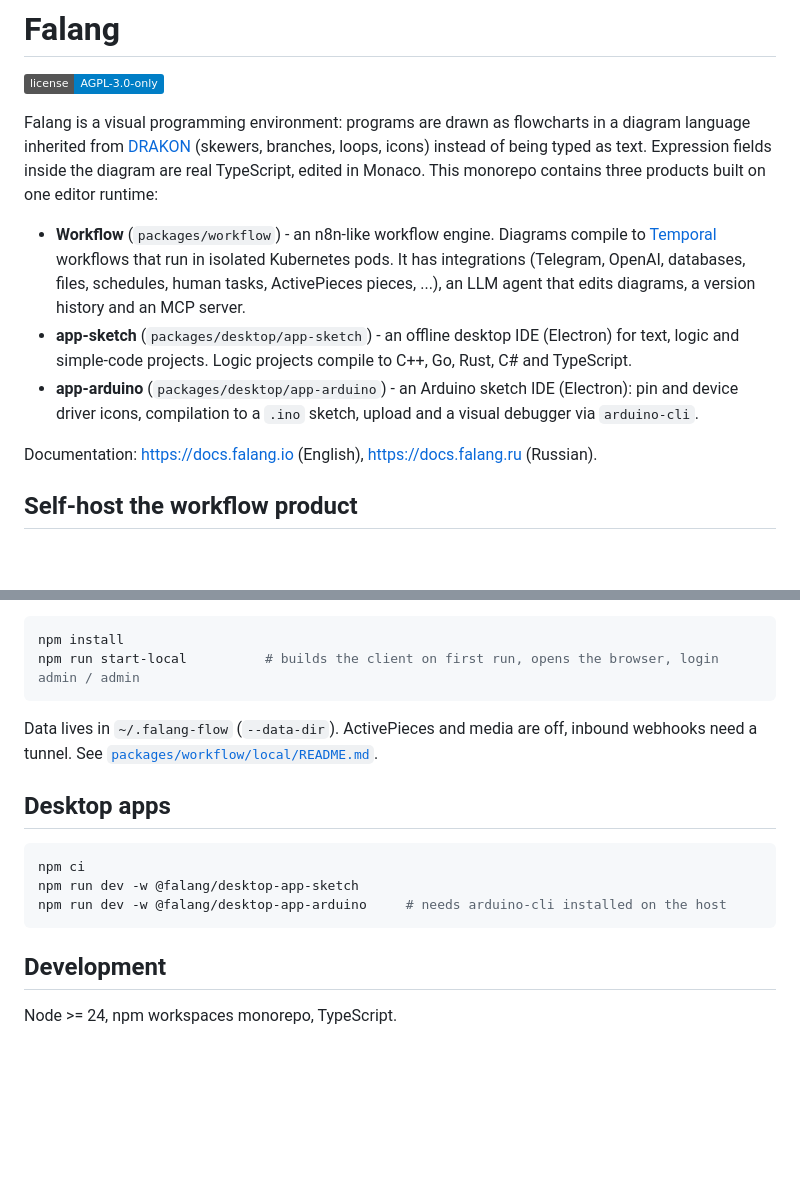
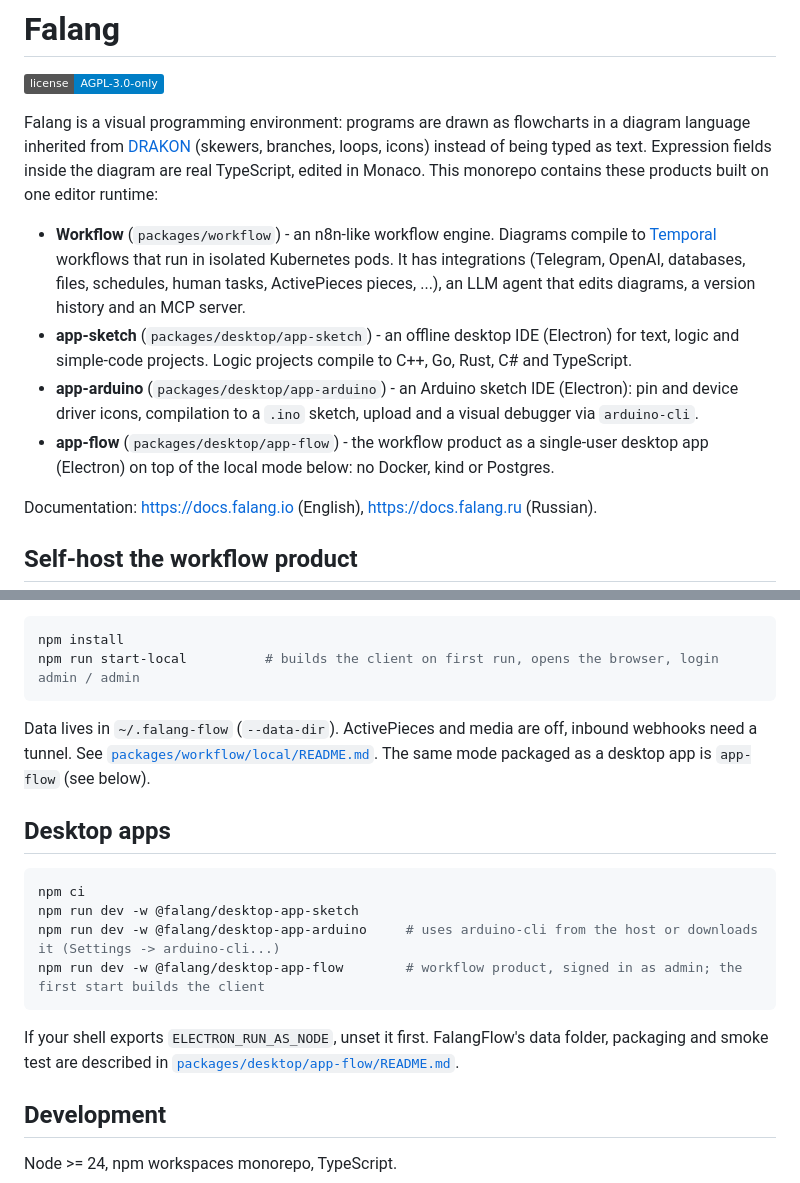
Before and after one commit to falang-io/falang, a Markdown page: README.md, 2 parts joined by grey strips. Rendered like a GitHub page; badges without logos; blank space fills up the shorter version.

Commit message:
readme for app-flow

````diff
--- a/README.md
+++ b/README.md
@@ -5,7 +5,7 @@
 Falang is a visual programming environment: programs are drawn as flowcharts in a diagram language
 inherited from [DRAKON](https://drakon.su/) (skewers, branches, loops, icons) instead of being typed as
 text. Expression fields inside the diagram are real TypeScript, edited in Monaco. This monorepo contains
-three products built on one editor runtime:
+these products built on one editor runtime:
 
 - **Workflow** (`packages/workflow`) - an n8n-like workflow engine. Diagrams compile to
   [Temporal](https://temporal.io) workflows that run in isolated Kubernetes pods. It has integrations
@@ -15,6 +15,8 @@ three products built on one editor runtime:
   simple-code projects. Logic projects compile to C++, Go, Rust, C# and TypeScript.
 - **app-arduino** (`packages/desktop/app-arduino`) - an Arduino sketch IDE (Electron): pin and device driver
   icons, compilation to a `.ino` sketch, upload and a visual debugger via `arduino-cli`.
+- **app-flow** (`packages/desktop/app-flow`) - the workflow product as a single-user desktop app (Electron) on
+  top of the local mode below: no Docker, kind or Postgres.
 
 Documentation: <https://docs.falang.io> (English), <https://docs.falang.ru> (Russian).
 
@@ -48,15 +50,20 @@ npm run start-local          # builds the client on first run, opens the browser
 ```
 
 Data lives in `~/.falang-flow` (`--data-dir`). ActivePieces and media are off, inbound webhooks need a tunnel.
-See [`packages/workflow/local/README.md`](packages/workflow/local/README.md).
+See [`packages/workflow/local/README.md`](packages/workflow/local/README.md). The same mode packaged as a desktop
+app is `app-flow` (see below).
 
 ## Desktop apps
 
 ```sh
 npm ci
 npm run dev -w @falang/desktop-app-sketch
-npm run dev -w @falang/desktop-app-arduino     # needs arduino-cli installed on the host
+npm run dev -w @falang/desktop-app-arduino     # uses arduino-cli from the host or downloads it (Settings -> arduino-cli...)
+npm run dev -w @falang/desktop-app-flow        # workflow product, signed in as admin; the first start builds the client
 ```
+
+If your shell exports `ELECTRON_RUN_AS_NODE`, unset it first. FalangFlow's data folder, packaging and smoke test are
+described in [`packages/desktop/app-flow/README.md`](packages/desktop/app-flow/README.md).
 
 ## Development
 
````
